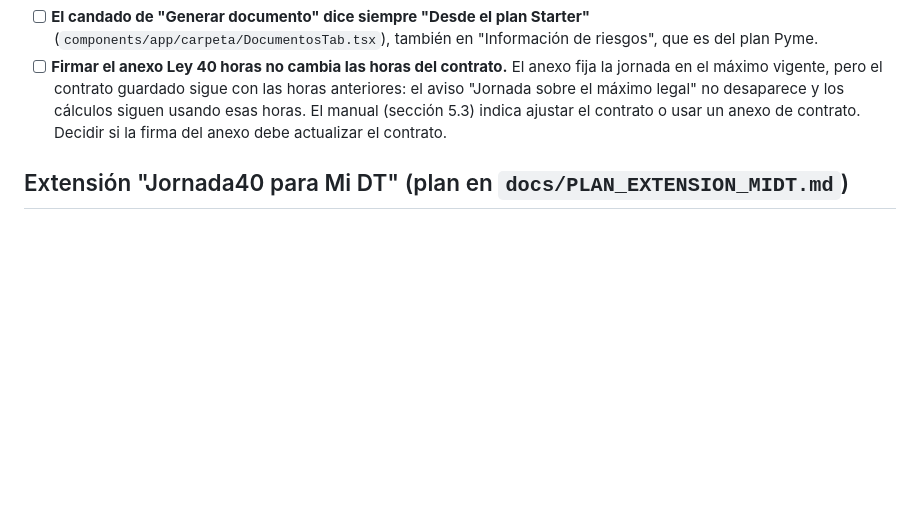
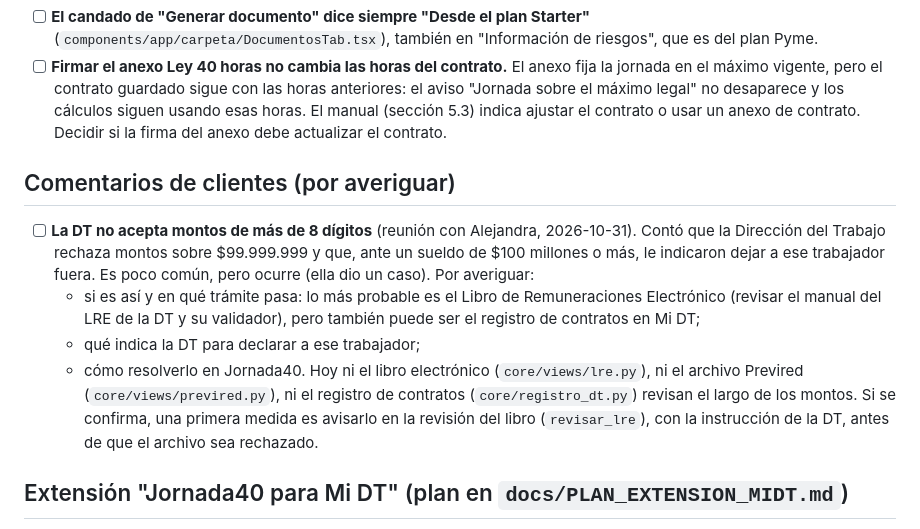
Before and after one commit to FehuDeveloperTeam/jornada40-saas, a Markdown page: docs/PENDIENTES.md, the part around the change. Drawn GitHub-style; blank space fills up the shorter version.

Commit message:
Pendientes: montos de más de 8 dígitos rechazados por la DT (por averiguar)
Co-Authored-By: Claude Opus 5.5 <noreply@anthropic.com>
Claude-Session: https://claude.ai/code/session_01AqrH1QDMhfs4UcmB85sb1Z

```diff
--- a/docs/PENDIENTES.md
+++ b/docs/PENDIENTES.md
@@ -146,6 +146,13 @@ Aparecieron al comprobar el manual contra las pantallas. No se corrigieron: el m
 - [ ] **El candado de "Generar documento" dice siempre "Desde el plan Starter"** (`components/app/carpeta/DocumentosTab.tsx`), también en "Información de riesgos", que es del plan Pyme.
 - [ ] **Firmar el anexo Ley 40 horas no cambia las horas del contrato.** El anexo fija la jornada en el máximo vigente, pero el contrato guardado sigue con las horas anteriores: el aviso "Jornada sobre el máximo legal" no desaparece y los cálculos siguen usando esas horas. El manual (sección 5.3) indica ajustar el contrato o usar un anexo de contrato. Decidir si la firma del anexo debe actualizar el contrato.
 
+## Comentarios de clientes (por averiguar)
+
+- [ ] **La DT no acepta montos de más de 8 dígitos** (reunión con Alejandra, 2026-10-31). Contó que la Dirección del Trabajo rechaza montos sobre $99.999.999 y que, ante un sueldo de $100 millones o más, le indicaron dejar a ese trabajador fuera. Es poco común, pero ocurre (ella dio un caso). Por averiguar:
+  - si es así y en qué trámite pasa: lo más probable es el Libro de Remuneraciones Electrónico (revisar el manual del LRE de la DT y su validador), pero también puede ser el registro de contratos en Mi DT;
+  - qué indica la DT para declarar a ese trabajador;
+  - cómo resolverlo en Jornada40. Hoy ni el libro electrónico (`core/views/lre.py`), ni el archivo Previred (`core/views/previred.py`), ni el registro de contratos (`core/registro_dt.py`) revisan el largo de los montos. Si se confirma, una primera medida es avisarlo en la revisión del libro (`revisar_lre`), con la instrucción de la DT, antes de que el archivo sea rechazado.
+
 ## Extensión "Jornada40 para Mi DT" (plan en `docs/PLAN_EXTENSION_MIDT.md`)
 
 - [x] (2026-10-08) Aprobar el plan (fases, y que la persona presiona siempre el botón final en Mi DT). Primero en staging.
```
